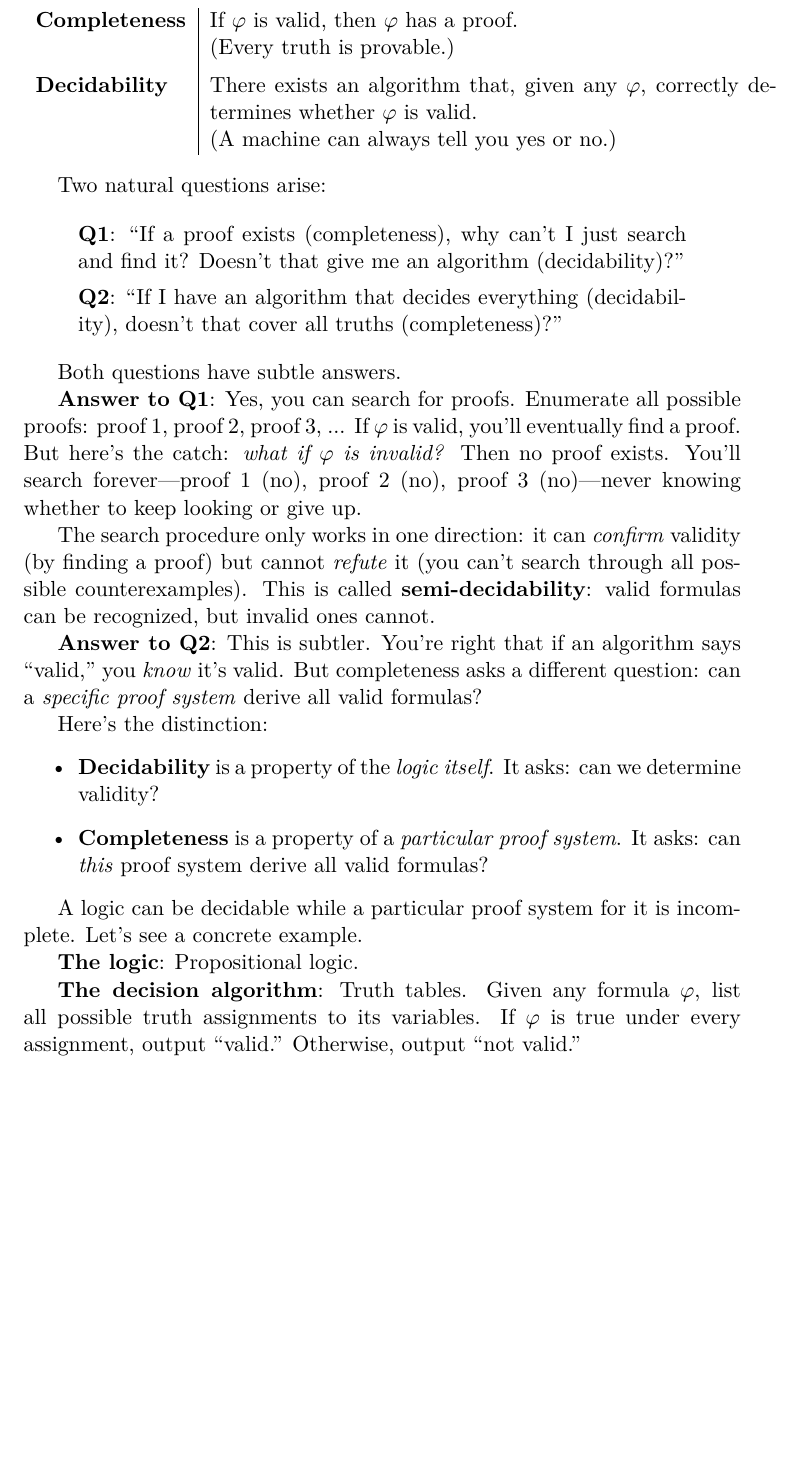
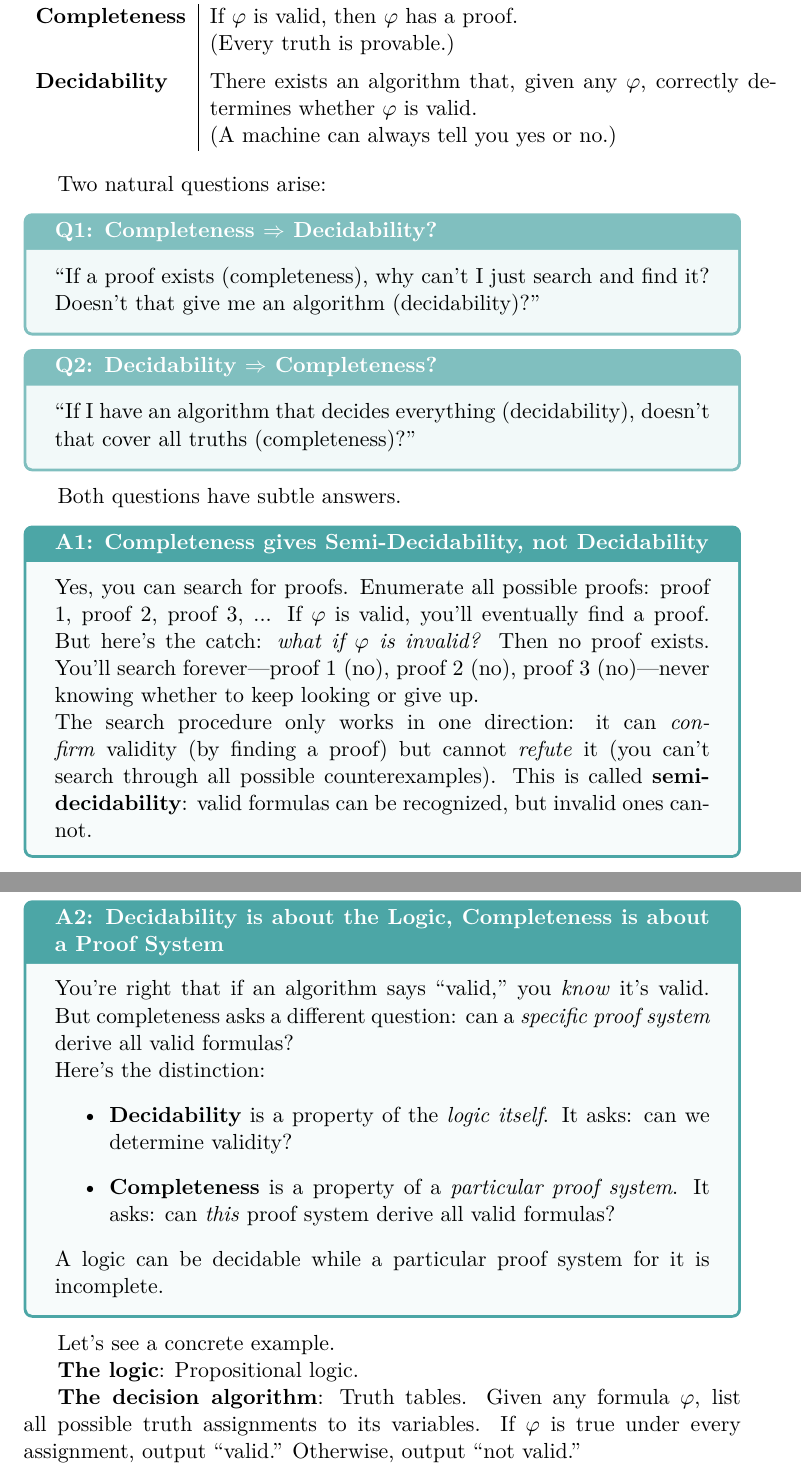
Before and after one commit to atmaxmoj/math-of-intelligence, a LaTeX thesis (note/main.tex, which reads note/chapters/part1-expression/history/properties.tex, note/preamble.tex): part of page 36 of 199 before the commit and two parts of pages 36 and 37 of 200 after it, the two joined at a grey line, cut so that both start at the same text, the shorter picture padded with empty space. Compiled offline with pdfLaTeX.

Commit message:
Add question and answer tcolorbox environments
- New \question box (teal, question circle icon)
- New \answer box (teal, check circle icon)
- Apply to Q1/Q2 and A1/A2 in properties.tex

Co-Authored-By: Claude Opus 4.5 <noreply@anthropic.com>

```diff
--- a/note/chapters/part1-expression/history/properties.tex
+++ b/note/chapters/part1-expression/history/properties.tex
@@ -218,19 +218,24 @@ These two properties are easy to confuse. Let's be precise:
 
 Two natural questions arise:
 
-\begin{quote}
-\textbf{Q1}: ``If a proof exists (completeness), why can't I just search and find it? Doesn't that give me an algorithm (decidability)?''
+\begin{question}[title={Q1: Completeness $\Rightarrow$ Decidability?}]
+``If a proof exists (completeness), why can't I just search and find it? Doesn't that give me an algorithm (decidability)?''
+\end{question}
 
-\textbf{Q2}: ``If I have an algorithm that decides everything (decidability), doesn't that cover all truths (completeness)?''
-\end{quote}
+\begin{question}[title={Q2: Decidability $\Rightarrow$ Completeness?}]
+``If I have an algorithm that decides everything (decidability), doesn't that cover all truths (completeness)?''
+\end{question}
 
 Both questions have subtle answers.
 
-\textbf{Answer to Q1}: Yes, you can search for proofs. Enumerate all possible proofs: proof 1, proof 2, proof 3, ... If $\varphi$ is valid, you'll eventually find a proof. But here's the catch: \emph{what if $\varphi$ is invalid?} Then no proof exists. You'll search forever---proof 1 (no), proof 2 (no), proof 3 (no)---never knowing whether to keep looking or give up.
+\begin{answer}[title={A1: Completeness gives Semi-Decidability, not Decidability}]
+Yes, you can search for proofs. Enumerate all possible proofs: proof 1, proof 2, proof 3, ... If $\varphi$ is valid, you'll eventually find a proof. But here's the catch: \emph{what if $\varphi$ is invalid?} Then no proof exists. You'll search forever---proof 1 (no), proof 2 (no), proof 3 (no)---never knowing whether to keep looking or give up.
 
 The search procedure only works in one direction: it can \emph{confirm} validity (by finding a proof) but cannot \emph{refute} it (you can't search through all possible counterexamples). This is called \textbf{semi-decidability}: valid formulas can be recognized, but invalid ones cannot.
+\end{answer}
 
-\textbf{Answer to Q2}: This is subtler. You're right that if an algorithm says ``valid,'' you \emph{know} it's valid. But completeness asks a different question: can a \emph{specific proof system} derive all valid formulas?
+\begin{answer}[title={A2: Decidability is about the Logic, Completeness is about a Proof System}]
+You're right that if an algorithm says ``valid,'' you \emph{know} it's valid. But completeness asks a different question: can a \emph{specific proof system} derive all valid formulas?
 
 Here's the distinction:
 \begin{itemize}
@@ -238,7 +243,10 @@ Here's the distinction:
     \item \textbf{Completeness} is a property of a \emph{particular proof system}. It asks: can \emph{this} proof system derive all valid formulas?
 \end{itemize}
 
-A logic can be decidable while a particular proof system for it is incomplete. Let's see a concrete example.
+A logic can be decidable while a particular proof system for it is incomplete.
+\end{answer}
+
+Let's see a concrete example.
 
 \textbf{The logic}: Propositional logic.
 
--- a/note/preamble.tex
+++ b/note/preamble.tex
@@ -85,6 +85,16 @@
     title={\faBullseye\hspace{0.5em}Goals of This Chapter}, #1
 }
 
+\newtcolorbox{question}[1][]{
+    colback=teal!5, colframe=teal!50, fonttitle=\bfseries,
+    title={\faQuestionCircle\hspace{0.5em}Natural Question}, #1
+}
+
+\newtcolorbox{answer}[1][]{
+    colback=teal!3, colframe=teal!70, fonttitle=\bfseries,
+    title={\faCheckCircle\hspace{0.5em}Answer}, #1
+}
+
 % Inference/syllogism environment (no page break)
 \newenvironment{inference}{%
     \par\noindent\begin{minipage}{\linewidth}\centering
```
Also changed, not shown: note/main.pdf.
